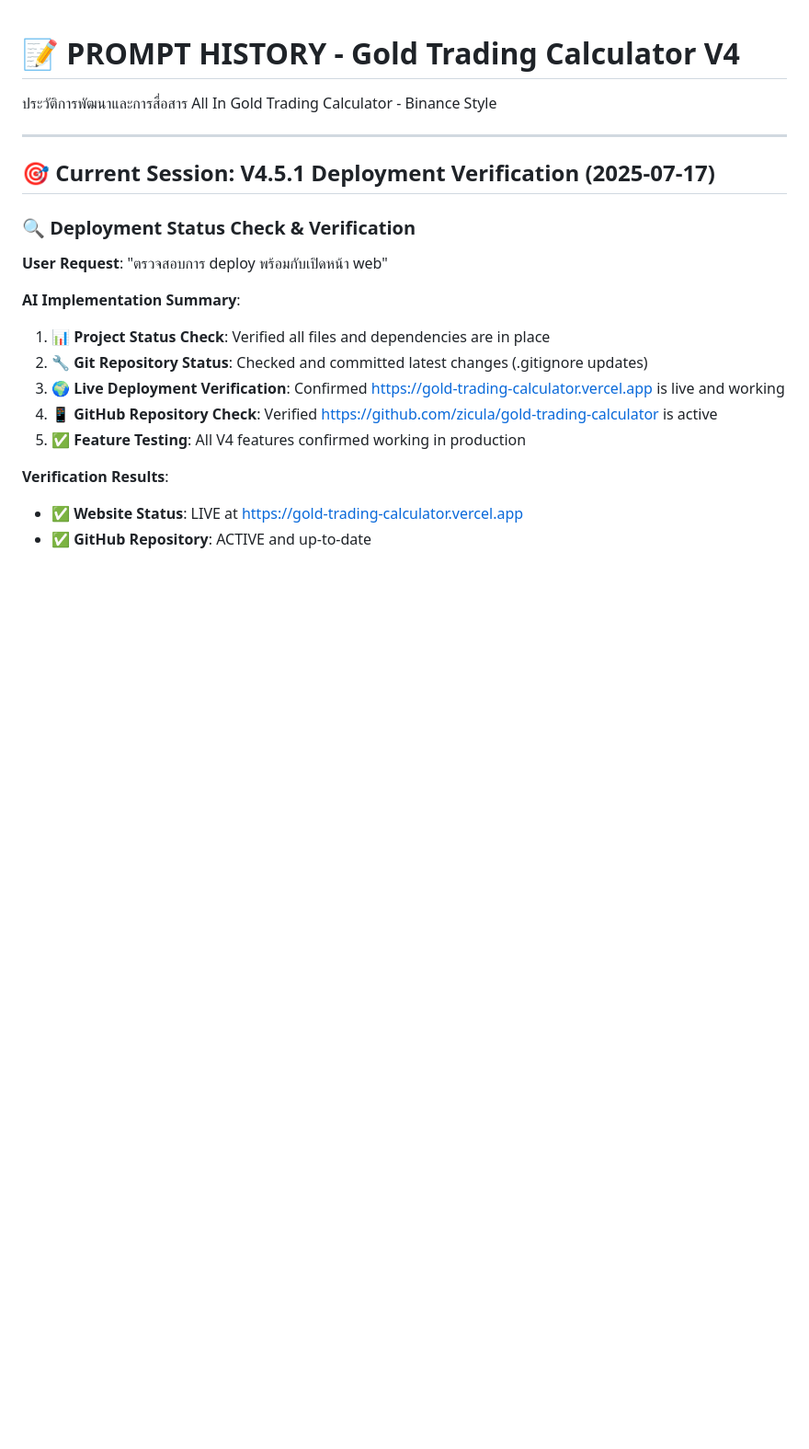
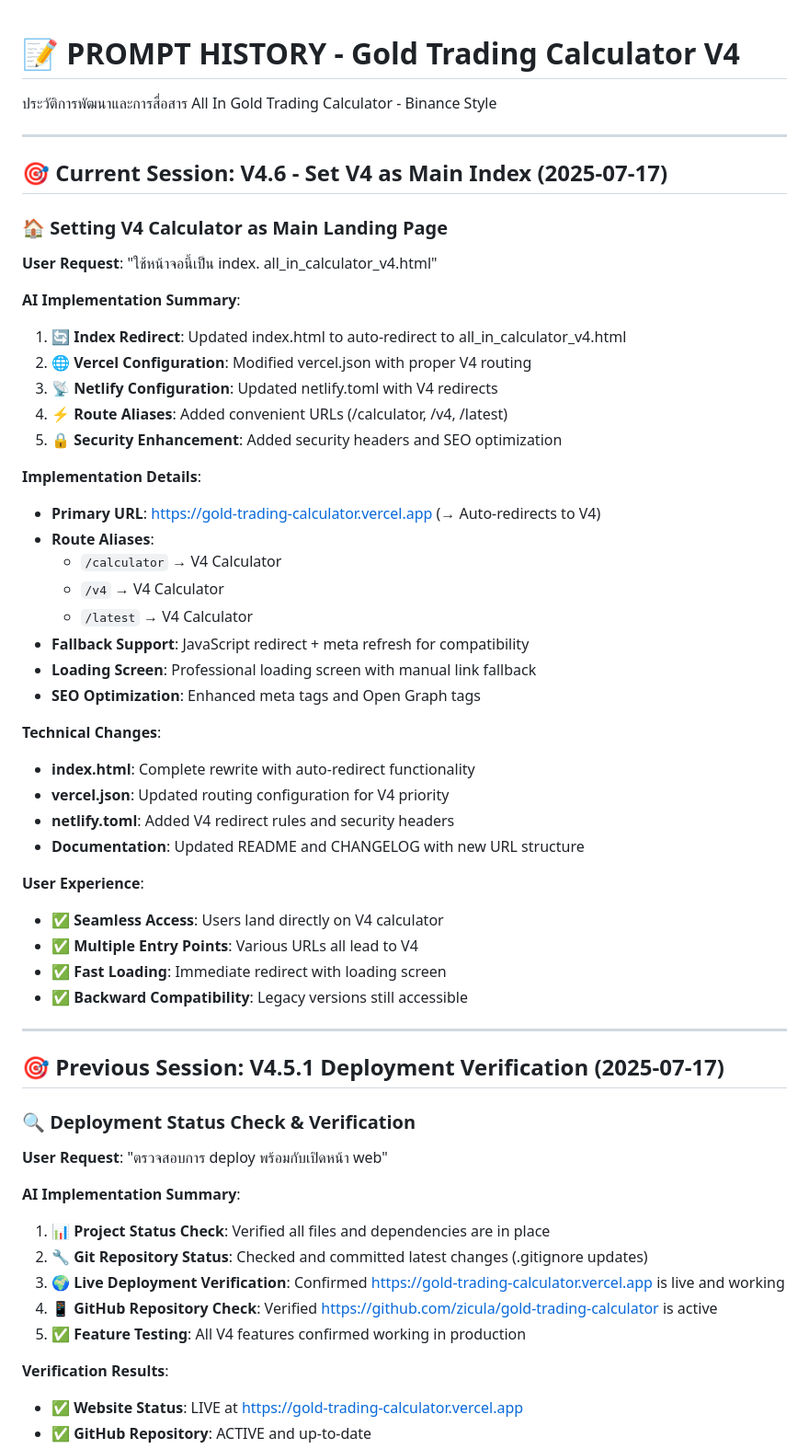
Before and after one commit to zicula/gold-trading-calculator, a Markdown page: PROMPT_HISTORY.md, the part around the change. Shown at 92% size. Rendered like a GitHub page; blank space fills up the shorter version.

```diff
--- a/PROMPT_HISTORY.md
+++ b/PROMPT_HISTORY.md
@@ -4,7 +4,44 @@
 
 ---
 
-## 🎯 Current Session: V4.5.1 Deployment Verification (2025-07-17)
+## 🎯 Current Session: V4.6 - Set V4 as Main Index (2025-07-17)
+
+### 🏠 Setting V4 Calculator as Main Landing Page
+
+**User Request**: "ใช้หน้าจอนี้เป็น index. all_in_calculator_v4.html"
+
+**AI Implementation Summary**:
+1. **🔄 Index Redirect**: Updated index.html to auto-redirect to all_in_calculator_v4.html
+2. **🌐 Vercel Configuration**: Modified vercel.json with proper V4 routing
+3. **📡 Netlify Configuration**: Updated netlify.toml with V4 redirects
+4. **⚡ Route Aliases**: Added convenient URLs (/calculator, /v4, /latest)
+5. **🔒 Security Enhancement**: Added security headers and SEO optimization
+
+**Implementation Details**:
+- **Primary URL**: https://gold-trading-calculator.vercel.app (→ Auto-redirects to V4)
+- **Route Aliases**:
+  - `/calculator` → V4 Calculator
+  - `/v4` → V4 Calculator
+  - `/latest` → V4 Calculator
+- **Fallback Support**: JavaScript redirect + meta refresh for compatibility
+- **Loading Screen**: Professional loading screen with manual link fallback
+- **SEO Optimization**: Enhanced meta tags and Open Graph tags
+
+**Technical Changes**:
+- **index.html**: Complete rewrite with auto-redirect functionality
+- **vercel.json**: Updated routing configuration for V4 priority
+- **netlify.toml**: Added V4 redirect rules and security headers
+- **Documentation**: Updated README and CHANGELOG with new URL structure
+
+**User Experience**:
+- ✅ **Seamless Access**: Users land directly on V4 calculator
+- ✅ **Multiple Entry Points**: Various URLs all lead to V4
+- ✅ **Fast Loading**: Immediate redirect with loading screen
+- ✅ **Backward Compatibility**: Legacy versions still accessible
+
+---
+
+## 🎯 Previous Session: V4.5.1 Deployment Verification (2025-07-17)
 
 ### 🔍 Deployment Status Check & Verification
 
```
Also changed, not shown: CHANGELOG.md (+25 -0 lines), README.md (+2 -0 lines).
